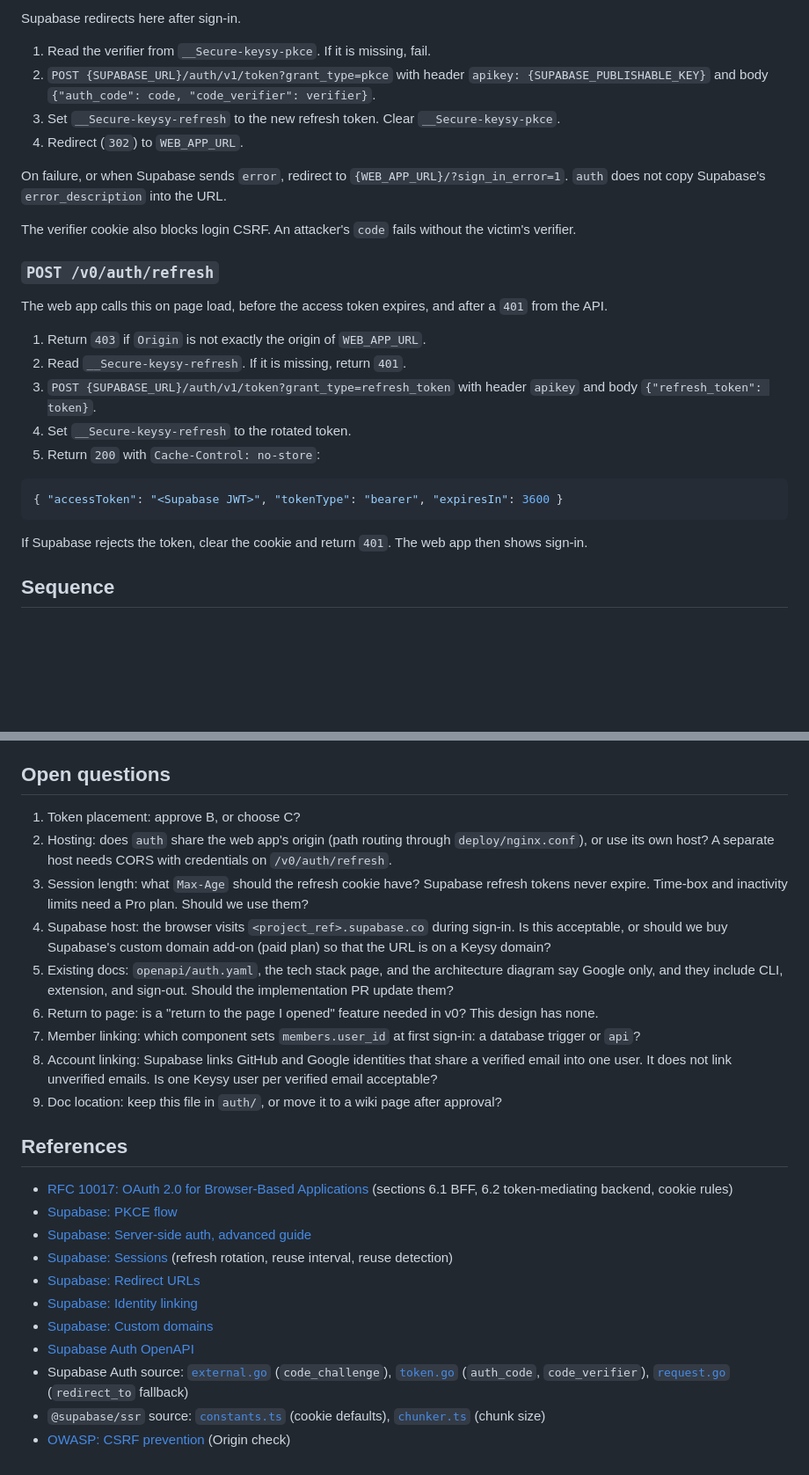
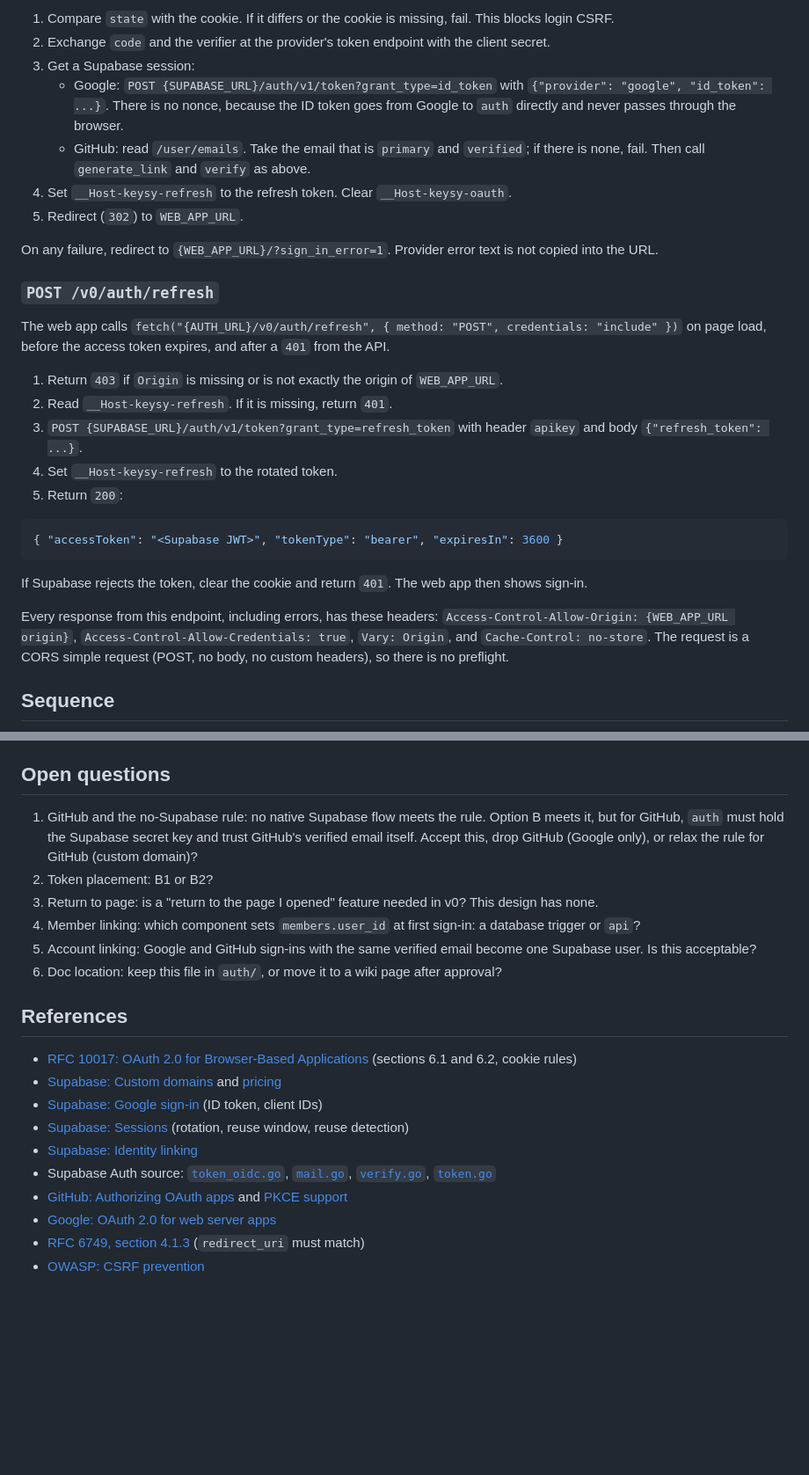
Before and after one commit to brojyf/keysy, a Markdown page: auth/DESIGN.md, 2 parts joined by grey strips. Shown at 88% size. GitHub-like rendering; blank space fills up the shorter version.

````diff
--- a/auth/DESIGN.md
+++ b/auth/DESIGN.md
@@ -62,26 +76,26 @@ Starts sign-in. `provider` is `github` or `google`. Other values return `400`.
 
-Supabase redirects here after sign-in.
+1. Compare `state` with the cookie. If it differs or the cookie is missing, fail. This blocks login CSRF.
+2. Exchange `code` and the verifier at the provider's token endpoint with the client secret.
+3. Get a Supabase session:
+   - Google: `POST {SUPABASE_URL}/auth/v1/token?grant_type=id_token` with `{"provider": "google", "id_token": ...}`.
+     There is no nonce, because the ID token goes from Google to `auth` directly and never passes through the browser.
+   - GitHub: read `/user/emails`. Take the email that is `primary` and `verified`; if there is none, fail.
+     Then call `generate_link` and `verify` as above.
+4. Set `__Host-keysy-refresh` to the refresh token. Clear `__Host-keysy-oauth`.
+5. Redirect (`302`) to `WEB_APP_URL`.
 
-1. Read the verifier from `__Secure-keysy-pkce`. If it is missing, fail.
-2. `POST {SUPABASE_URL}/auth/v1/token?grant_type=pkce` with header `apikey: {SUPABASE_PUBLISHABLE_KEY}`
-   and body `{"auth_code": code, "code_verifier": verifier}`.
-3. Set `__Secure-keysy-refresh` to the new refresh token. Clear `__Secure-keysy-pkce`.
-4. Redirect (`302`) to `WEB_APP_URL`.
-
-On failure, or when Supabase sends `error`, redirect to `{WEB_APP_URL}/?sign_in_error=1`.
-`auth` does not copy Supabase's `error_description` into the URL.
-
-The verifier cookie also blocks login CSRF. An attacker's `code` fails without the victim's verifier.
+On any failure, redirect to `{WEB_APP_URL}/?sign_in_error=1`. Provider error text is not copied into the URL.
 
 ### `POST /v0/auth/refresh`
 
-The web app calls this on page load, before the access token expires, and after a `401` from the API.
+The web app calls `fetch("{AUTH_URL}/v0/auth/refresh", { method: "POST", credentials: "include" })`
+on page load, before the access token expires, and after a `401` from the API.
 
-1. Return `403` if `Origin` is not exactly the origin of `WEB_APP_URL`.
-2. Read `__Secure-keysy-refresh`. If it is missing, return `401`.
-3. `POST {SUPABASE_URL}/auth/v1/token?grant_type=refresh_token` with header `apikey` and body `{"refresh_token": token}`.
-4. Set `__Secure-keysy-refresh` to the rotated token.
-5. Return `200` with `Cache-Control: no-store`:
+1. Return `403` if `Origin` is missing or is not exactly the origin of `WEB_APP_URL`.
+2. Read `__Host-keysy-refresh`. If it is missing, return `401`.
+3. `POST {SUPABASE_URL}/auth/v1/token?grant_type=refresh_token` with header `apikey` and body `{"refresh_token": ...}`.
+4. Set `__Host-keysy-refresh` to the rotated token.
+5. Return `200`:
 
 ```json
 { "accessToken": "<Supabase JWT>", "tokenType": "bearer", "expiresIn": 3600 }
@@ -89,6 +103,11 @@ The web app calls this on page load, before the access token expires, and after
 
 If Supabase rejects the token, clear the cookie and return `401`. The web app then shows sign-in.
 
+Every response from this endpoint, including errors, has these headers:
+`Access-Control-Allow-Origin: {WEB_APP_URL origin}`, `Access-Control-Allow-Credentials: true`, `Vary: Origin`,
+and `Cache-Control: no-store`.
+The request is a CORS simple request (POST, no body, no custom headers), so there is no preflight.
+
 ## Sequence
 
 ```mermaid
@@ -180,34 +199,28 @@ It mixes auth with app logic and differs from the architecture diagram, which sh
 
 ## Open questions
 
-1. Token placement: approve B, or choose C?
-2. Hosting: does `auth` share the web app's origin (path routing through `deploy/nginx.conf`), or use its own host?
-   A separate host needs CORS with credentials on `/v0/auth/refresh`.
-3. Session length: what `Max-Age` should the refresh cookie have? Supabase refresh tokens never expire.
-   Time-box and inactivity limits need a Pro plan. Should we use them?
-4. Supabase host: the browser visits `<project_ref>.supabase.co` during sign-in. Is this acceptable,
-   or should we buy Supabase's custom domain add-on (paid plan) so that the URL is on a Keysy domain?
-5. Existing docs: `openapi/auth.yaml`, the tech stack page, and the architecture diagram say Google only, and they include CLI,
-   extension, and sign-out. Should the implementation PR update them?
-6. Return to page: is a "return to the page I opened" feature needed in v0? This design has none.
-7. Member linking: which component sets `members.user_id` at first sign-in: a database trigger or `api`?
-8. Account linking: Supabase links GitHub and Google identities that share a verified email into one user.
-   It does not link unverified emails. Is one Keysy user per verified email acceptable?
-9. Doc location: keep this file in `auth/`, or move it to a wiki page after approval?
+1. GitHub and the no-Supabase rule: no native Supabase flow meets the rule. Option B meets it, but for GitHub, `auth` must hold
+   the Supabase secret key and trust GitHub's verified email itself. Accept this, drop GitHub (Google only),
+   or relax the rule for GitHub (custom domain)?
+2. Token placement: B1 or B2?
+3. Return to page: is a "return to the page I opened" feature needed in v0? This design has none.
+4. Member linking: which component sets `members.user_id` at first sign-in: a database trigger or `api`?
+5. Account linking: Google and GitHub sign-ins with the same verified email become one Supabase user. Is this acceptable?
+6. Doc location: keep this file in `auth/`, or move it to a wiki page after approval?
 
 ## References
 
-- [RFC 10017: OAuth 2.0 for Browser-Based Applications](https://datatracker.ietf.org/doc/rfc10017/) (sections 6.1 BFF, 6.2 token-mediating backend, cookie rules)
-- [Supabase: PKCE flow](https://supabase.com/docs/guides/auth/sessions/pkce-flow)
-- [Supabase: Server-side auth, advanced guide](https://supabase.com/docs/guides/auth/server-side/advanced-guide)
-- [Supabase: Sessions](https://supabase.com/docs/guides/auth/sessions) (refresh rotation, reuse interval, reuse detection)
-- [Supabase: Redirect URLs](https://supabase.com/docs/guides/auth/redirect-urls)
+- [RFC 10017: OAuth 2.0 for Browser-Based Applications](https://datatracker.ietf.org/doc/rfc10017/) (sections 6.1 and 6.2, cookie rules)
+- [Supabase: Custom domains](https://supabase.com/docs/guides/platform/custom-domains) and [pricing](https://supabase.com/docs/guides/platform/manage-your-usage/custom-domains)
+- [Supabase: Google sign-in](https://supabase.com/docs/guides/auth/social-login/auth-google) (ID token, client IDs)
+- [Supabase: Sessions](https://supabase.com/docs/guides/auth/sessions) (rotation, reuse window, reuse detection)
 - [Supabase: Identity linking](https://supabase.com/docs/guides/auth/auth-identity-linking)
-- [Supabase: Custom domains](https://supabase.com/docs/guides/platform/custom-domains)
-- [Supabase Auth OpenAPI](https://github.com/supabase/auth/blob/master/openapi.yaml)
-- Supabase Auth source: [`external.go`](https://github.com/supabase/auth/blob/master/internal/api/external.go) (`code_challenge`),
-  [`token.go`](https://github.com/supabase/auth/blob/master/internal/api/token.go) (`auth_code`, `code_verifier`),
-  [`request.go`](https://github.com/supabase/auth/blob/master/internal/utilities/request.go) (`redirect_to` fallback)
-- `@supabase/ssr` source: [`constants.ts`](https://github.com/supabase/ssr/blob/main/src/utils/constants.ts) (cookie defaults),
-  [`chunker.ts`](https://github.com/supabase/ssr/blob/main/src/utils/chunker.ts) (chunk size)
-- [OWASP: CSRF prevention](https://cheatsheetseries.owasp.org/cheatsheets/Cross-Site_Request_Forgery_Prevention_Cheat_Sheet.html) (Origin check)
+- Supabase Auth source: [`token_oidc.go`](https://github.com/supabase/auth/blob/master/internal/api/token_oidc.go),
+  [`mail.go`](https://github.com/supabase/auth/blob/master/internal/api/mail.go),
+  [`verify.go`](https://github.com/supabase/auth/blob/master/internal/api/verify.go),
+  [`token.go`](https://github.com/supabase/auth/blob/master/internal/api/token.go)
+- [GitHub: Authorizing OAuth apps](https://docs.github.com/en/apps/oauth-apps/building-oauth-apps/authorizing-oauth-apps)
+  and [PKCE support](https://github.blog/changelog/2025-07-14-pkce-support-for-oauth-and-github-app-authentication/)
+- [Google: OAuth 2.0 for web server apps](https://developers.google.com/identity/protocols/oauth2/web-server)
+- [RFC 6749, section 4.1.3](https://www.rfc-editor.org/rfc/rfc6749#section-4.1.3) (`redirect_uri` must match)
+- [OWASP: CSRF prevention](https://cheatsheetseries.owasp.org/cheatsheets/Cross-Site_Request_Forgery_Prevention_Cheat_Sheet.html)
````
Also changed, not shown: other parts of auth/DESIGN.md (+92 -78 lines).
